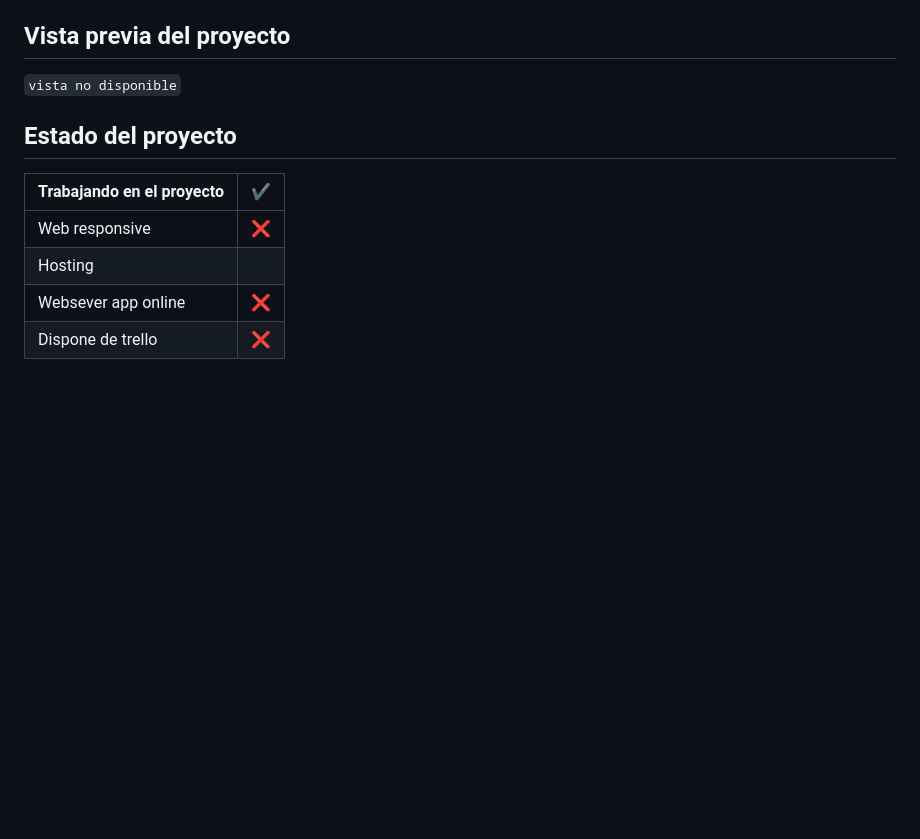
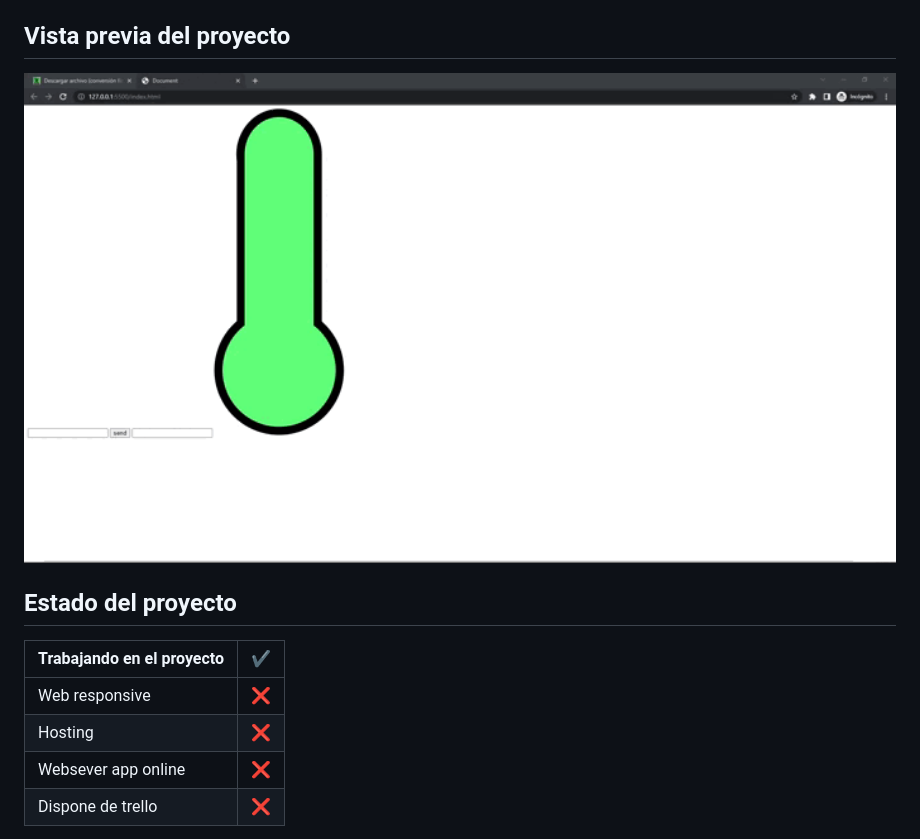
Before and after one commit to Carloscruzvalencia/JavaScript-temperatura, a Markdown page: README.md, the part around the change printed below. GitHub-like rendering; pictures changed too: pr-progres/project-preview.gif (added); blank space fills up the shorter version.

```diff
--- a/README.md
+++ b/README.md
@@ -35,14 +21,12 @@ El diseño web se ha creado en [Figma](https://www.figma.com/file/kP0SJhf4iDDa9k
 ## Vista previa del proyecto
 
-``vista no disponible``
-<!-- <img src="project-preview.png" aling="center"></img> -->
-<!-- <img src="project-preview.gif" aling="center"></img> -->
+<img src="pr-progres/project-preview.gif" aling="center" width="1000"></img>
 
 ## Estado del proyecto
 
 |Trabajando en el proyecto|✔️|
 | -------------------------- | :----------------: |
 |            Web responsive  |      ❌        |
-|           Hosting          |    |
+|           Hosting          |   ❌ |
 | Websever app online        |         ❌    |
 | Dispone de trello          |         ❌    |
```
Also changed, not shown: other parts of README.md (+59 -76 lines).
